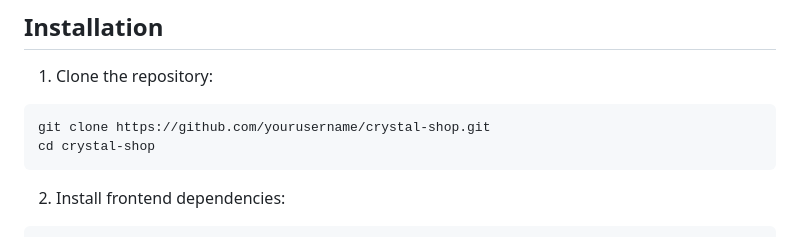
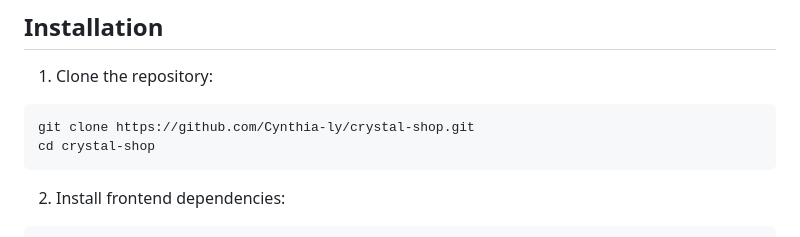
Before and after one commit to Cynthia-ly/crystal_shop, a Markdown page: README.md, the part around the change. GitHub-like rendering.

````diff
--- a/README.md
+++ b/README.md
@@ -35,7 +35,7 @@ A modern e-commerce platform for selling crystal products, built with a focus on
 
 1. Clone the repository:
 ```bash
-git clone https://github.com/yourusername/crystal-shop.git
+git clone https://github.com/Cynthia-ly/crystal-shop.git
 cd crystal-shop
 ```
 
````
